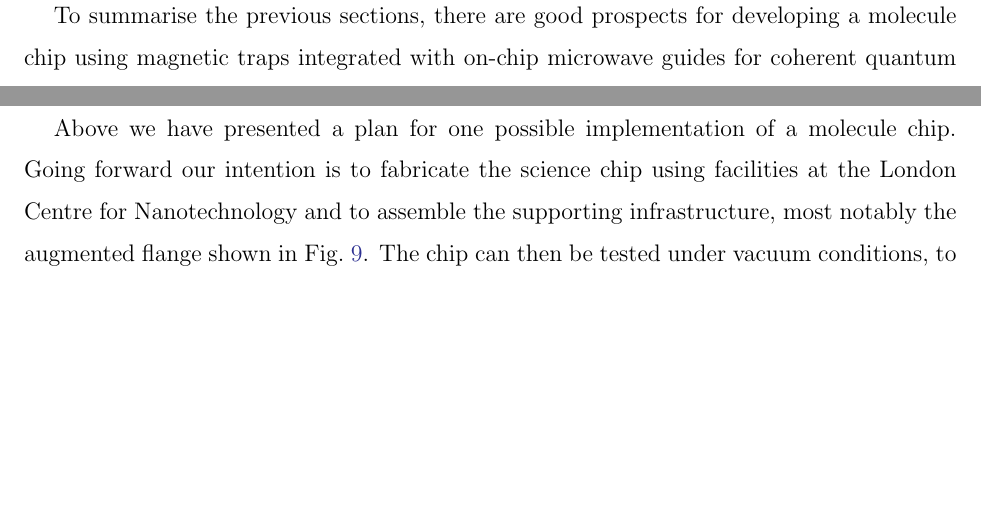
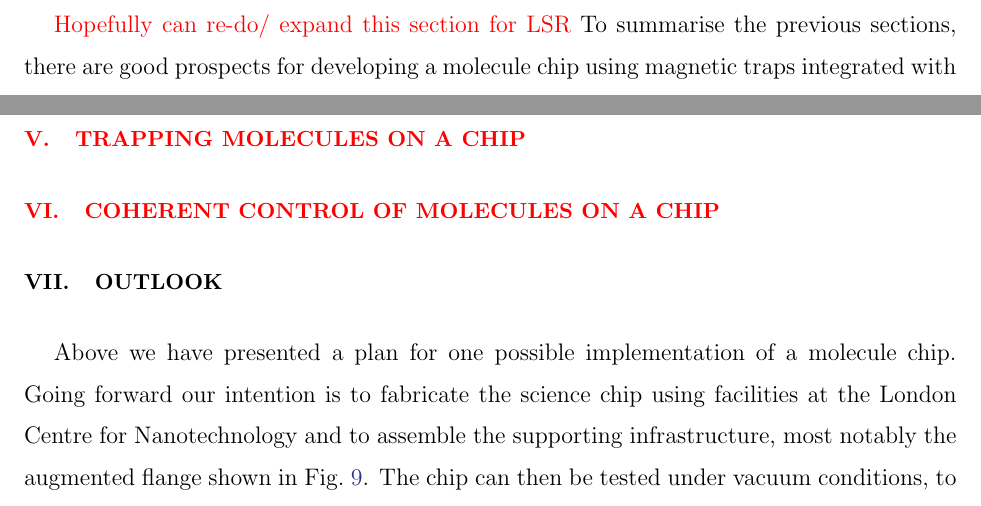
Before and after one commit to mcgarc/PhDWrite, a LaTeX paper (main.tex): two parts of pages 17 and 34 of 36, joined at a grey line, cut at the place of the change, the shorter picture padded with empty space. Compiled offline with pdfLaTeX.

Commit message:
Include planned sections for thesis

```diff
--- a/main.tex
+++ b/main.tex
@@ -174,8 +174,18 @@
 \input{sections/chiptraps}
 
 \section{Experiment design}
+\thesis{Hopefully can re-do/ expand this section for LSR}
 \label{experiment}
 \input{sections/experiment}
+
+\thesis{
+\section{Microfabrication} %(of science chip)
+% For LSR
+\section{Trapping molecules on a chip}
+% For LSR
+\section{Coherent control of molecules on a chip}
+% Probably not until thesis
+}
 
 \section{Outlook}
 \label{outlook}
```
